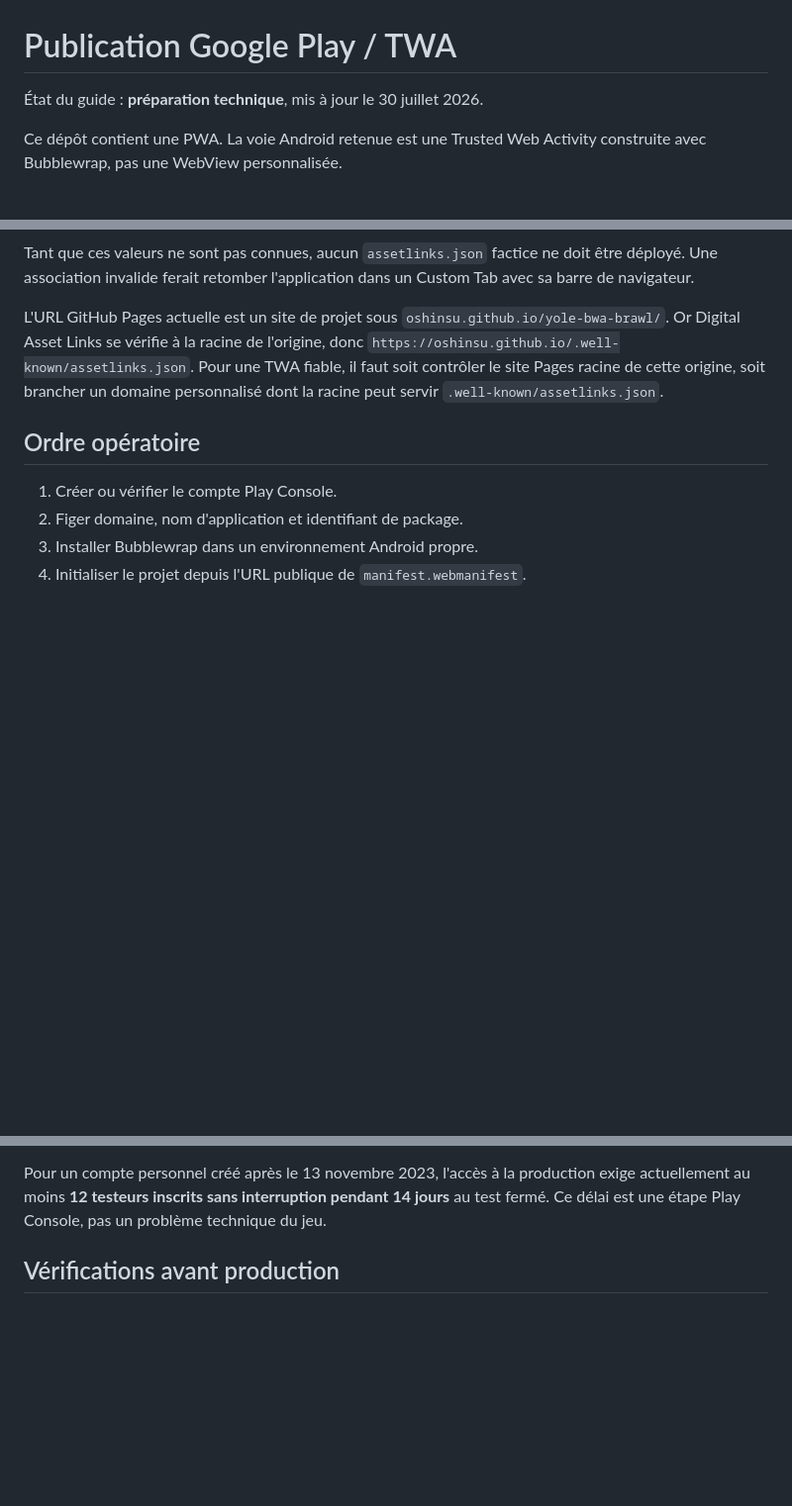
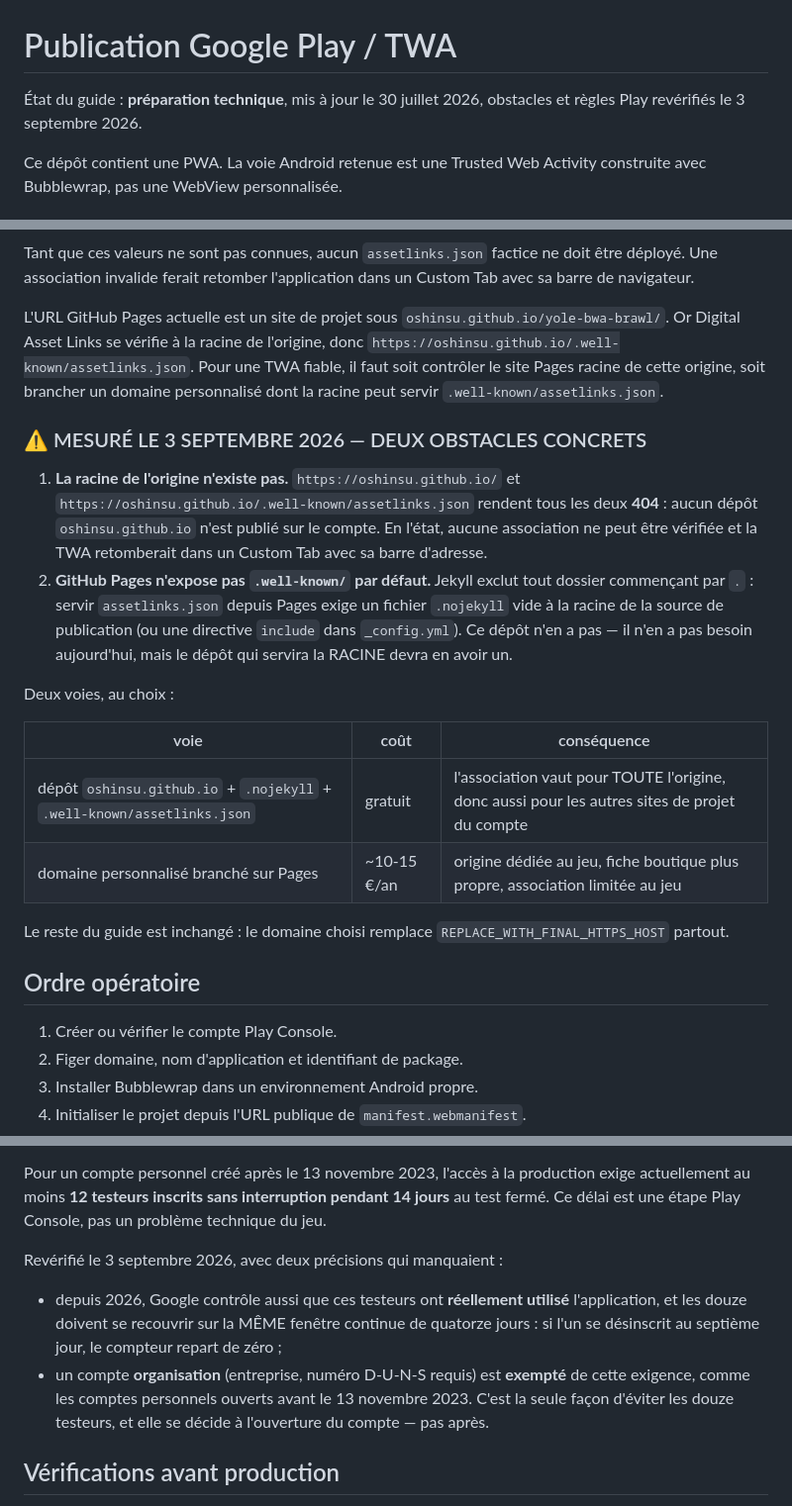
Before and after one commit to Oshinsu/yole-bwa-brawl, a Markdown page: docs/GOOGLE_PLAY_RELEASE.md, 3 parts joined by grey strips. Shown at 99% size. Rendered like a GitHub page; blank space fills up the shorter version.

Commit message:
Guide Play : les deux obstacles mesurés, et les règles de test fermé revérifiées
Le guide décrivait bien le problème Digital Asset Links en théorie. Mesuré :
- https://oshinsu.github.io/ et /.well-known/assetlinks.json rendent 404 —
  aucun dépôt de site racine n'est publié, donc aucune association possible
  aujourd'hui et une TWA qui retomberait dans un Custom Tab ;
- GitHub Pages n'expose pas .well-known/ sans un .nojekyll à la racine de la
  source de publication (Jekyll exclut les dossiers commençant par un point).

Ajout des deux voies possibles avec leur coût et leur conséquence, et deux
précisions sur le test fermé : Google contrôle depuis 2026 l'usage réel des
douze testeurs sur une même fenêtre continue, et un compte organisation en est
exempté — décision qui se prend à l'ouverture du compte.

Co-Authored-By: Claude Opus 5 <noreply@anthropic.com>

```diff
--- a/docs/GOOGLE_PLAY_RELEASE.md
+++ b/docs/GOOGLE_PLAY_RELEASE.md
@@ -1,6 +1,7 @@
 # Publication Google Play / TWA
 
-État du guide : **préparation technique**, mis à jour le 30 juillet 2026.
+État du guide : **préparation technique**, mis à jour le 30 juillet 2026,
+obstacles et règles Play revérifiés le 3 septembre 2026.
 
 Ce dépôt contient une PWA. La voie Android retenue est une Trusted Web Activity
 construite avec Bubblewrap, pas une WebView personnalisée.
@@ -50,6 +51,29 @@ Pour une TWA fiable, il faut soit contrôler le site Pages racine de cette
 origine, soit brancher un domaine personnalisé dont la racine peut servir
 `.well-known/assetlinks.json`.
 
+### ⚠️ MESURÉ LE 3 SEPTEMBRE 2026 — DEUX OBSTACLES CONCRETS
+
+1. **La racine de l'origine n'existe pas.** `https://oshinsu.github.io/` et
+   `https://oshinsu.github.io/.well-known/assetlinks.json` rendent tous les deux
+   **404** : aucun dépôt `oshinsu.github.io` n'est publié sur le compte. En
+   l'état, aucune association ne peut être vérifiée et la TWA retomberait dans un
+   Custom Tab avec sa barre d'adresse.
+2. **GitHub Pages n'expose pas `.well-known/` par défaut.** Jekyll exclut tout
+   dossier commençant par `.` : servir `assetlinks.json` depuis Pages exige un
+   fichier `.nojekyll` vide à la racine de la source de publication (ou une
+   directive `include` dans `_config.yml`). Ce dépôt n'en a pas — il n'en a pas
+   besoin aujourd'hui, mais le dépôt qui servira la RACINE devra en avoir un.
+
+Deux voies, au choix :
+
+| voie | coût | conséquence |
+|---|---|---|
+| dépôt `oshinsu.github.io` + `.nojekyll` + `.well-known/assetlinks.json` | gratuit | l'association vaut pour TOUTE l'origine, donc aussi pour les autres sites de projet du compte |
+| domaine personnalisé branché sur Pages | ~10-15 €/an | origine dédiée au jeu, fiche boutique plus propre, association limitée au jeu |
+
+Le reste du guide est inchangé : le domaine choisi remplace
+`REPLACE_WITH_FINAL_HTTPS_HOST` partout.
+
 ## Ordre opératoire
 
 1. Créer ou vérifier le compte Play Console.
@@ -68,6 +92,17 @@ Pour un compte personnel créé après le 13 novembre 2023, l'accès à la
 production exige actuellement au moins **12 testeurs inscrits sans interruption
 pendant 14 jours** au test fermé. Ce délai est une étape Play Console, pas un
 problème technique du jeu.
+
+Revérifié le 3 septembre 2026, avec deux précisions qui manquaient :
+
+- depuis 2026, Google contrôle aussi que ces testeurs ont **réellement utilisé**
+  l'application, et les douze doivent se recouvrir sur la MÊME fenêtre continue
+  de quatorze jours : si l'un se désinscrit au septième jour, le compteur repart
+  de zéro ;
+- un compte **organisation** (entreprise, numéro D-U-N-S requis) est **exempté**
+  de cette exigence, comme les comptes personnels ouverts avant le 13 novembre
+  2023. C'est la seule façon d'éviter les douze testeurs, et elle se décide à
+  l'ouverture du compte — pas après.
 
 ## Vérifications avant production
 
```
